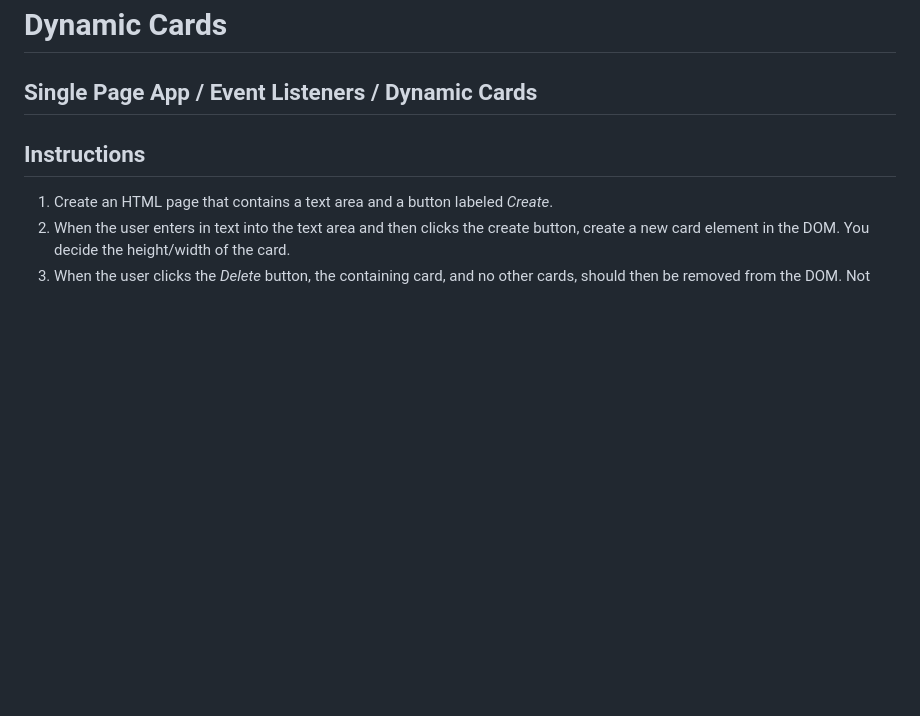
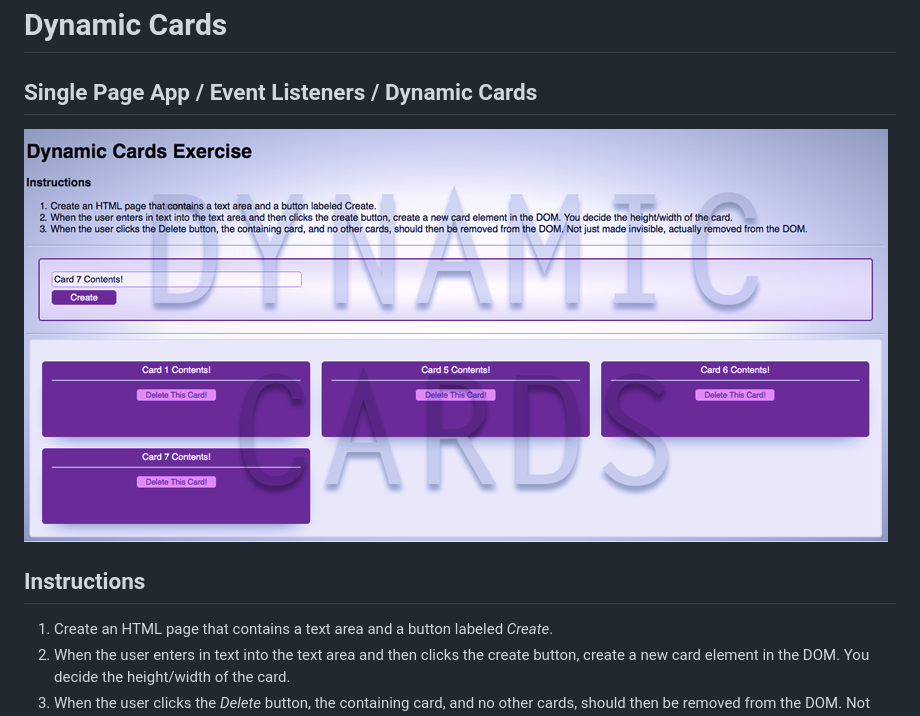
Before and after one commit to iamericanartist/spa-event-listeners-dynamic-cards, a Markdown page: README.md, the part around the change. Rendered like a GitHub page; pictures changed too: dynamicCards.png (added); blank space fills up the shorter version.

```diff
--- a/README.md
+++ b/README.md
@@ -1,5 +1,7 @@
 # Dynamic Cards
 ## Single Page App / Event Listeners / Dynamic Cards
+
+![Dynamic Cards screenshot](dynamicCards.png?raw=true "Dynamic Cards Screenshot")
 
 ## Instructions
 
```
Also changed, not shown: 2 other files.
